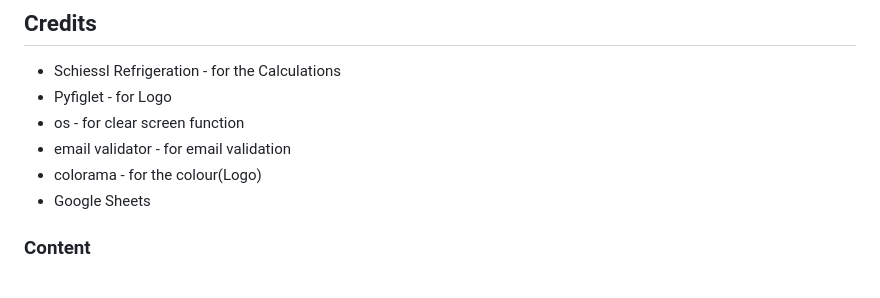
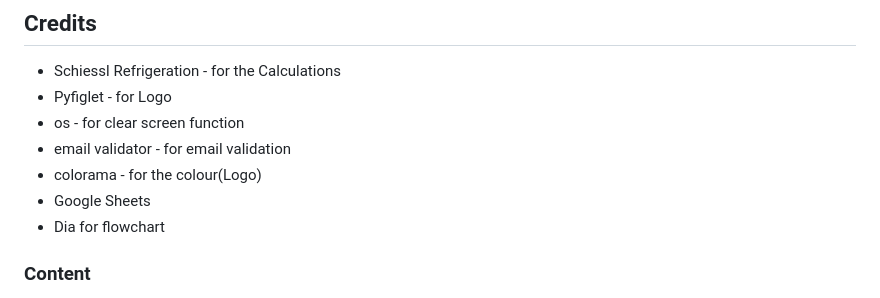
Before and after one commit to Drekkg/coldroom_capacity_calculator, a Markdown page: README.md, the part around the change. Drawn GitHub-style.

Commit message:
DOC adds to read me

```diff
--- a/README.md
+++ b/README.md
@@ -216,7 +216,7 @@ B. Deploy either manual or automatic
 - email validator - for email validation
 - colorama - for the colour(Logo)
 - Google Sheets
-
+ - Dia for flowchart
 
 
 ### Content
```
